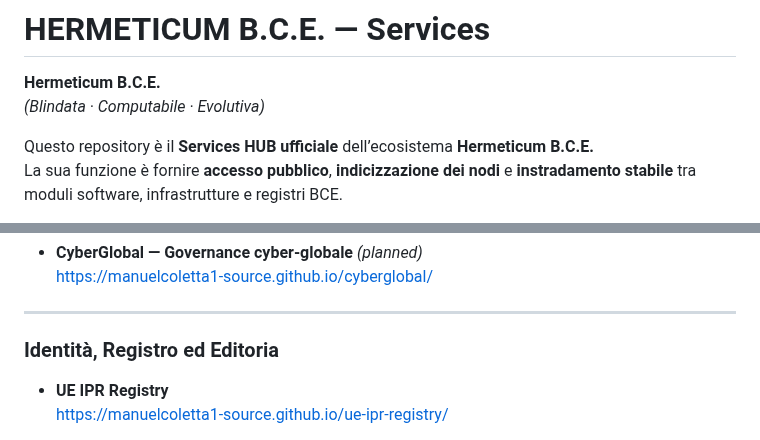
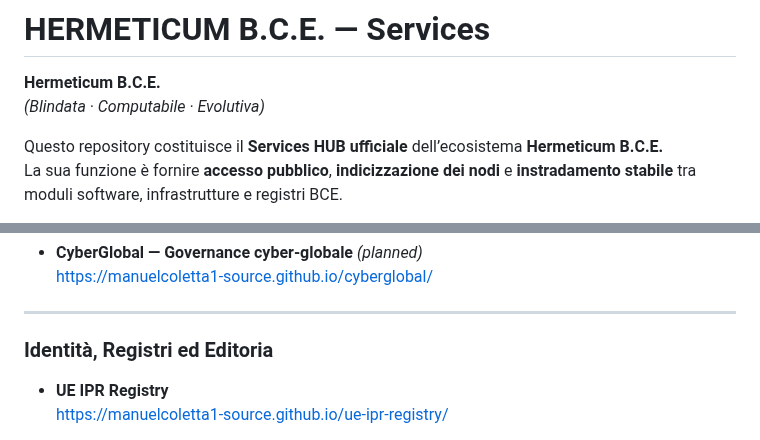
Before and after one commit to manuelcoletta1-source/hermeticum-bce-services, a Markdown page: README.md, 2 parts joined by grey strips. Rendered like a GitHub page.

```diff
--- a/README.md
+++ b/README.md
@@ -3,7 +3,7 @@
 **Hermeticum B.C.E.**
 *(Blindata · Computabile · Evolutiva)*
 
-Questo repository è il **Services HUB ufficiale** dell’ecosistema **Hermeticum B.C.E.**
+Questo repository costituisce il **Services HUB ufficiale** dell’ecosistema **Hermeticum B.C.E.**
 La sua funzione è fornire **accesso pubblico**, **indicizzazione dei nodi** e
 **instradamento stabile** tra moduli software, infrastrutture e registri BCE.
 
@@ -56,7 +56,7 @@ La sua funzione è fornire **accesso pubblico**, **indicizzazione dei nodi** e
 
 ---
 
-### Identità, Registro ed Editoria
+### Identità, Registri ed Editoria
 - **UE IPR Registry**
   https://manuelcoletta1-source.github.io/ue-ipr-registry/
 
```
Also changed, not shown: other parts of README.md (+27 -6 lines).
